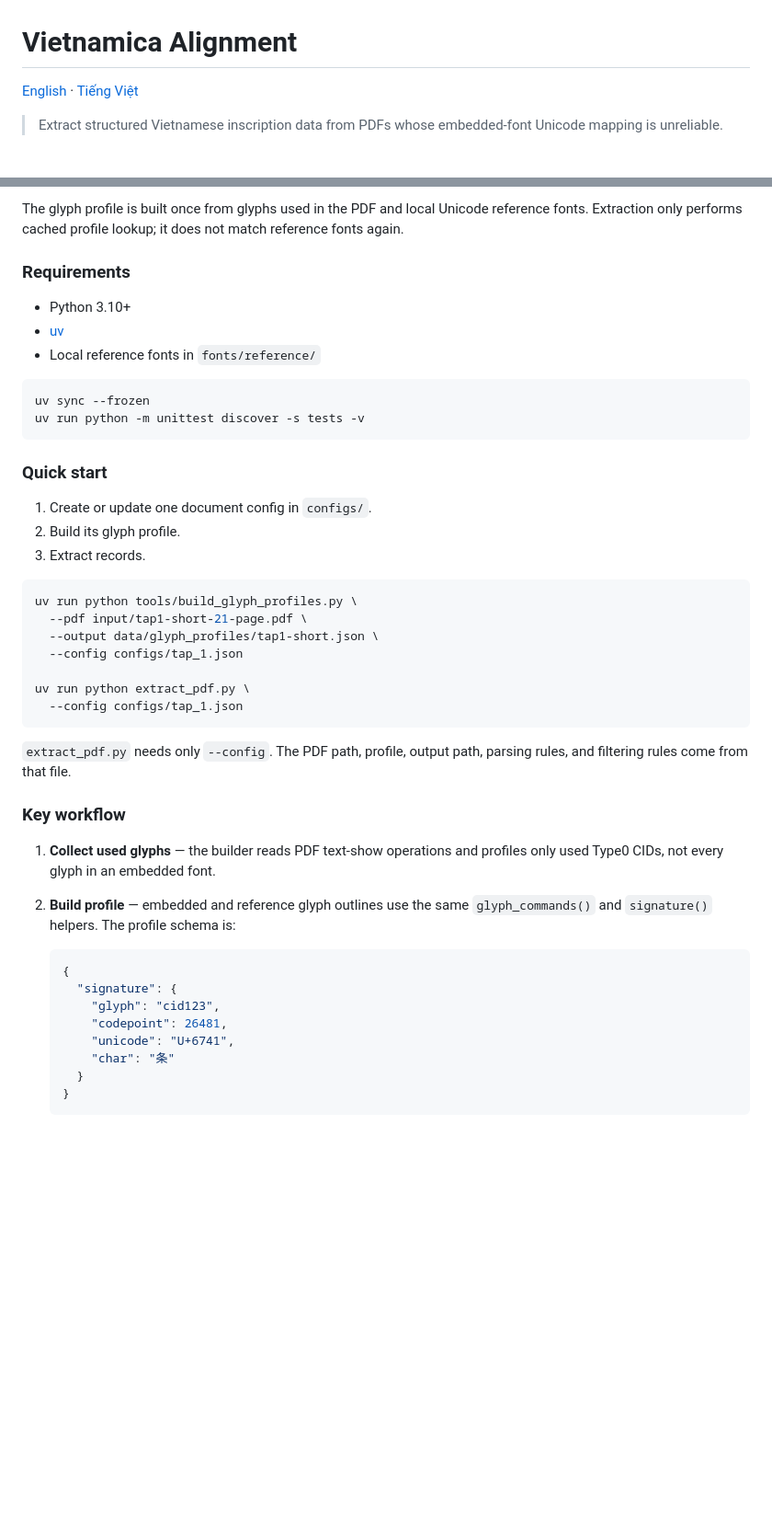
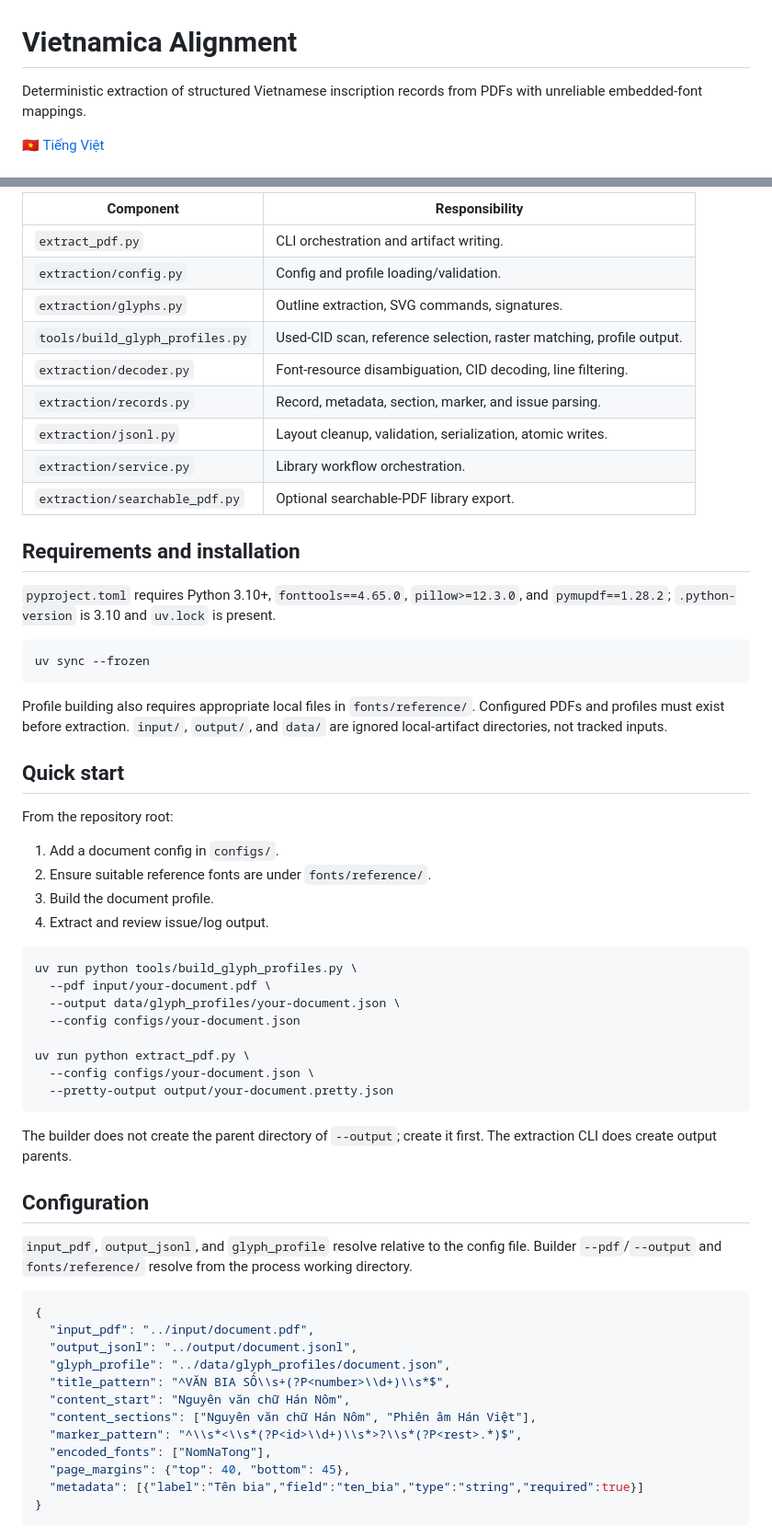
Before and after one commit to VongHaiYen11/SinoNom-Annotation, a Markdown page: README.md, 2 parts joined by grey strips. Shown at 92% size. Drawn GitHub-style; blank space fills up the shorter version.

````diff
--- a/README.md
+++ b/README.md
@@ -1,6 +1,6 @@
 # Vietnamica Alignment
 
-[English](#english) · [Tiếng Việt](#tieng-viet)
+Deterministic extraction of structured Vietnamese inscription records from PDFs with unreliable embedded-font mappings.
 
-> Extract structured Vietnamese inscription data from PDFs whose embedded-font Unicode mapping is unreliable.
+[🇻🇳 Tiếng Việt](README.vi.md)
 
@@ -24,49 +104,65 @@ PDF code / CID
 ```
 
-The glyph profile is built once from glyphs used in the PDF and local Unicode reference fonts. Extraction only performs cached profile lookup; it does not match reference fonts again.
+| Component | Responsibility |
+| --- | --- |
+| `extract_pdf.py` | CLI orchestration and artifact writing. |
+| `extraction/config.py` | Config and profile loading/validation. |
+| `extraction/glyphs.py` | Outline extraction, SVG commands, signatures. |
+| `tools/build_glyph_profiles.py` | Used-CID scan, reference selection, raster matching, profile output. |
+| `extraction/decoder.py` | Font-resource disambiguation, CID decoding, line filtering. |
+| `extraction/records.py` | Record, metadata, section, marker, and issue parsing. |
+| `extraction/jsonl.py` | Layout cleanup, validation, serialization, atomic writes. |
+| `extraction/service.py` | Library workflow orchestration. |
+| `extraction/searchable_pdf.py` | Optional searchable-PDF library export. |
 
-### Requirements
+## Requirements and installation
 
-- Python 3.10+
-- [uv](https://docs.astral.sh/uv/)
-- Local reference fonts in `fonts/reference/`
+`pyproject.toml` requires Python 3.10+, `fonttools==4.65.0`, `pillow>=12.3.0`, and `pymupdf==1.28.2`; `.python-version` is 3.10 and `uv.lock` is present.
 
 ```bash
 uv sync --frozen
-uv run python -m unittest discover -s tests -v
 ```
 
-### Quick start
+Profile building also requires appropriate local files in `fonts/reference/`. Configured PDFs and profiles must exist before extraction. `input/`, `output/`, and `data/` are ignored local-artifact directories, not tracked inputs.
 
-1. Create or update one document config in `configs/`.
-2. Build its glyph profile.
-3. Extract records.
+## Quick start
+
+From the repository root:
+
+1. Add a document config in `configs/`.
+2. Ensure suitable reference fonts are under `fonts/reference/`.
+3. Build the document profile.
+4. Extract and review issue/log output.
 
 ```bash
 uv run python tools/build_glyph_profiles.py \
-  --pdf input/tap1-short-21-page.pdf \
-  --output data/glyph_profiles/tap1-short.json \
-  --config configs/tap_1.json
+  --pdf input/your-document.pdf \
+  --output data/glyph_profiles/your-document.json \
+  --config configs/your-document.json
 
 uv run python extract_pdf.py \
-  --config configs/tap_1.json
+  --config configs/your-document.json \
+  --pretty-output output/your-document.pretty.json
 ```
 
-`extract_pdf.py` needs only `--config`. The PDF path, profile, output path, parsing rules, and filtering rules come from that file.
+The builder does not create the parent directory of `--output`; create it first. The extraction CLI does create output parents.
 
-### Key workflow
+## Configuration
 
-1. **Collect used glyphs** — the builder reads PDF text-show operations and profiles only used Type0 CIDs, not every glyph in an embedded font.
-2. **Build profile** — embedded and reference glyph outlines use the same `glyph_commands()` and `signature()` helpers. The profile schema is:
+`input_pdf`, `output_jsonl`, and `glyph_profile` resolve relative to the config file. Builder `--pdf`/`--output` and `fonts/reference/` resolve from the process working directory.
 
-   ```json
-   {
-     "signature": {
-       "glyph": "cid123",
-       "codepoint": 26481,
-       "unicode": "U+6741",
-       "char": "条"
-     }
-   }
-   ```
+```json
+{
+  "input_pdf": "../input/document.pdf",
+  "output_jsonl": "../output/document.jsonl",
+  "glyph_profile": "../data/glyph_profiles/document.json",
+  "title_pattern": "^VĂN BIA SỐ\\s+(?P<number>\\d+)\\s*$",
+  "content_start": "Nguyên văn chữ Hán Nôm",
+  "content_sections": ["Nguyên văn chữ Hán Nôm", "Phiên âm Hán Việt"],
+  "marker_pattern": "^\\s*<\\s*(?P<id>\\d+)\\s*>?\\s*(?P<rest>.*)$",
+  "encoded_fonts": ["NomNaTong"],
+  "page_margins": {"top": 40, "bottom": 45},
+  "metadata": [{"label":"Tên bia","field":"ten_bia","type":"string","required":true}]
+}
+```
 
````
Also changed, not shown: other parts of README.md (+175 -172 lines), README.vi.md (added, +270 -0 lines).
